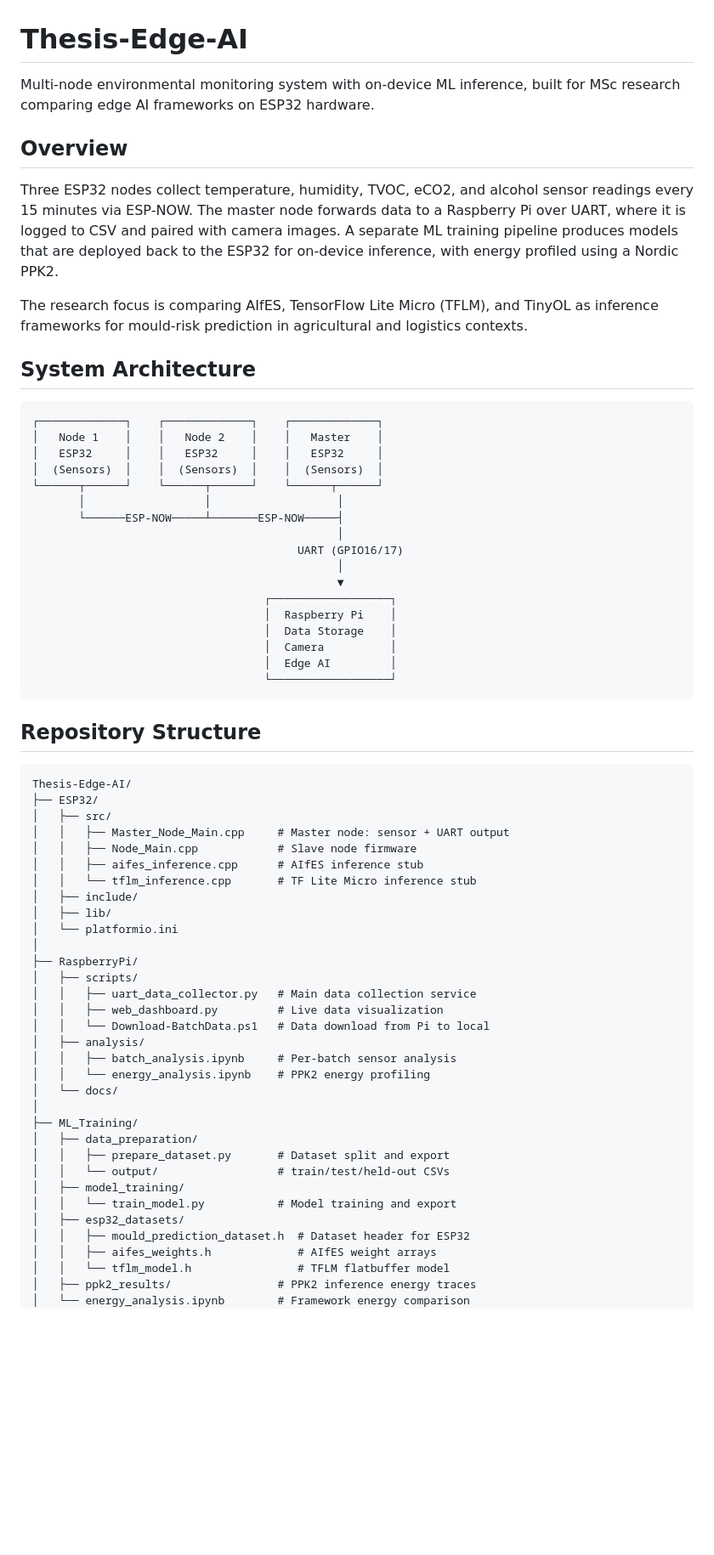
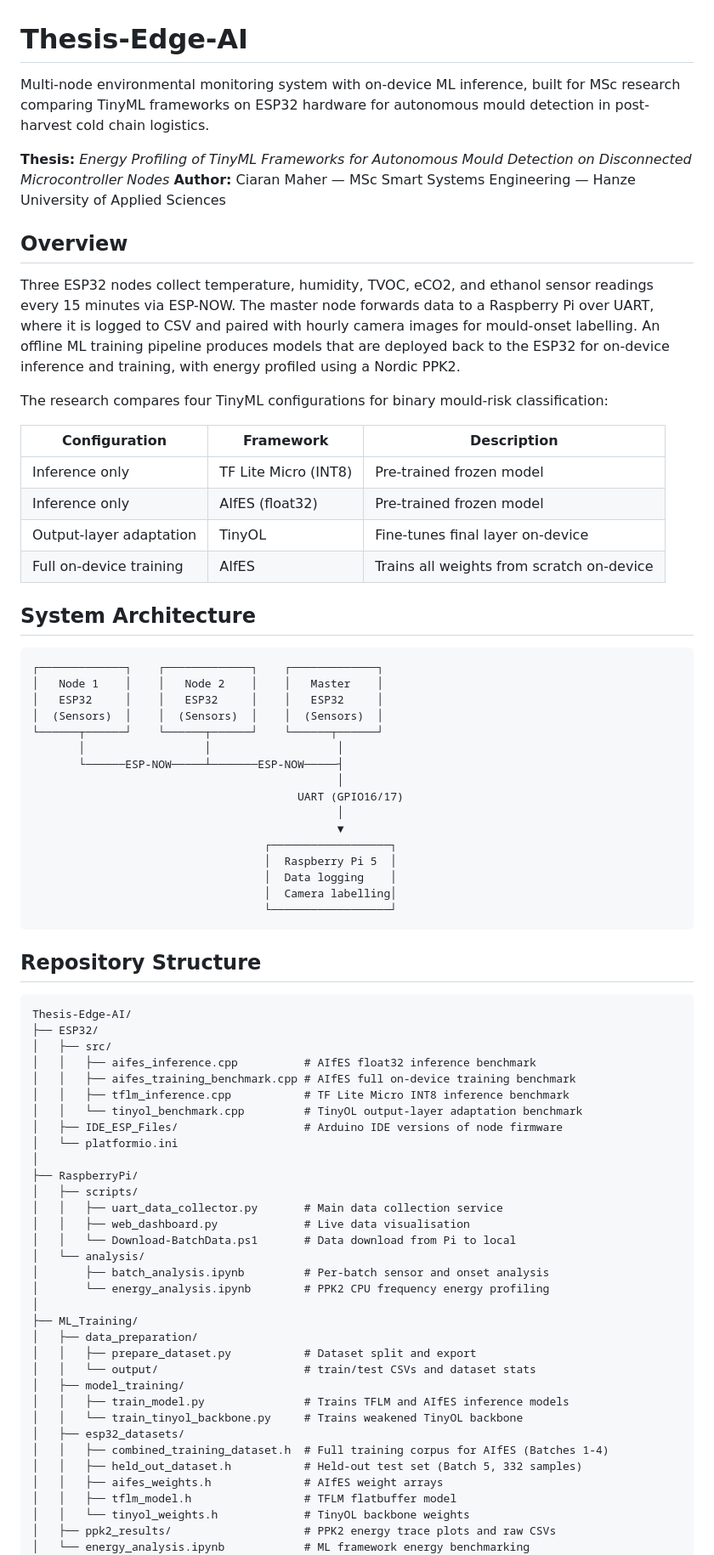
Before and after one commit to Ciaranm1999/Thesis-Edge-AI, a Markdown page: README.md, the part around one of its changes. Shown at 85% size. Rendered like a GitHub page; blank space fills up the shorter version.

````diff
--- a/README.md
+++ b/README.md
@@ -1,12 +1,22 @@
 # Thesis-Edge-AI
 
-Multi-node environmental monitoring system with on-device ML inference, built for MSc research comparing edge AI frameworks on ESP32 hardware.
+Multi-node environmental monitoring system with on-device ML inference, built for MSc research comparing TinyML frameworks on ESP32 hardware for autonomous mould detection in post-harvest cold chain logistics.
+
+**Thesis:** *Energy Profiling of TinyML Frameworks for Autonomous Mould Detection on Disconnected Microcontroller Nodes*
+**Author:** Ciaran Maher — MSc Smart Systems Engineering — Hanze University of Applied Sciences
 
 ## Overview
 
-Three ESP32 nodes collect temperature, humidity, TVOC, eCO2, and alcohol sensor readings every 15 minutes via ESP-NOW. The master node forwards data to a Raspberry Pi over UART, where it is logged to CSV and paired with camera images. A separate ML training pipeline produces models that are deployed back to the ESP32 for on-device inference, with energy profiled using a Nordic PPK2.
+Three ESP32 nodes collect temperature, humidity, TVOC, eCO2, and ethanol sensor readings every 15 minutes via ESP-NOW. The master node forwards data to a Raspberry Pi over UART, where it is logged to CSV and paired with hourly camera images for mould-onset labelling. An offline ML training pipeline produces models that are deployed back to the ESP32 for on-device inference and training, with energy profiled using a Nordic PPK2.
 
-The research focus is comparing AIfES, TensorFlow Lite Micro (TFLM), and TinyOL as inference frameworks for mould-risk prediction in agricultural and logistics contexts.
+The research compares four TinyML configurations for binary mould-risk classification:
+
+| Configuration | Framework | Description |
+|---|---|---|
+| Inference only | TF Lite Micro (INT8) | Pre-trained frozen model |
+| Inference only | AIfES (float32) | Pre-trained frozen model |
+| Output-layer adaptation | TinyOL | Fine-tunes final layer on-device |
+| Full on-device training | AIfES | Trains all weights from scratch on-device |
 
 ## System Architecture
 
@@ -23,10 +33,9 @@ The research focus is comparing AIfES, TensorFlow Lite Micro (TFLM), and TinyOL
                                               │
                                               ▼
                                    ┌──────────────────┐
-                                   │  Raspberry Pi    │
-                                   │  Data Storage    │
-                                   │  Camera          │
-                                   │  Edge AI         │
+                                   │  Raspberry Pi 5  │
+                                   │  Data logging    │
+                                   │  Camera labelling│
                                    └──────────────────┘
 ```
 
@@ -36,34 +45,35 @@ The research focus is comparing AIfES, TensorFlow Lite Micro (TFLM), and TinyOL
 Thesis-Edge-AI/
 ├── ESP32/
 │   ├── src/
-│   │   ├── Master_Node_Main.cpp     # Master node: sensor + UART output
-│   │   ├── Node_Main.cpp            # Slave node firmware
-│   │   ├── aifes_inference.cpp      # AIfES inference stub
-│   │   └── tflm_inference.cpp       # TF Lite Micro inference stub
-│   ├── include/
-│   ├── lib/
+│   │   ├── aifes_inference.cpp          # AIfES float32 inference benchmark
+│   │   ├── aifes_training_benchmark.cpp # AIfES full on-device training benchmark
+│   │   ├── tflm_inference.cpp           # TF Lite Micro INT8 inference benchmark
+│   │   └── tinyol_benchmark.cpp         # TinyOL output-layer adaptation benchmark
+│   ├── IDE_ESP_Files/                   # Arduino IDE versions of node firmware
 │   └── platformio.ini
 │
 ├── RaspberryPi/
 │   ├── scripts/
-│   │   ├── uart_data_collector.py   # Main data collection service
-│   │   ├── web_dashboard.py         # Live data visualization
-│   │   └── Download-BatchData.ps1   # Data download from Pi to local
-│   ├── analysis/
-│   │   ├── batch_analysis.ipynb     # Per-batch sensor analysis
-│   │   └── energy_analysis.ipynb    # PPK2 energy profiling
-│   └── docs/
+│   │   ├── uart_data_collector.py       # Main data collection service
+│   │   ├── web_dashboard.py             # Live data visualisation
+│   │   └── Download-BatchData.ps1       # Data download from Pi to local
+│   └── analysis/
+│       ├── batch_analysis.ipynb         # Per-batch sensor and onset analysis
+│       └── energy_analysis.ipynb        # PPK2 CPU frequency energy profiling
 │
 ├── ML_Training/
 │   ├── data_preparation/
-│   │   ├── prepare_dataset.py       # Dataset split and export
-│   │   └── output/                  # train/test/held-out CSVs
+│   │   ├── prepare_dataset.py           # Dataset split and export
+│   │   └── output/                      # train/test CSVs and dataset stats
 │   ├── model_training/
-│   │   └── train_model.py           # Model training and export
+│   │   ├── train_model.py               # Trains TFLM and AIfES inference models
+│   │   └── train_tinyol_backbone.py     # Trains weakened TinyOL backbone
 │   ├── esp32_datasets/
-│   │   ├── mould_prediction_dataset.h  # Dataset header for ESP32
-│   │   ├── aifes_weights.h             # AIfES weight arrays
-│   │   └── tflm_model.h                # TFLM flatbuffer model
-│   ├── ppk2_results/                # PPK2 inference energy traces
-│   └── energy_analysis.ipynb        # Framework energy comparison
+│   │   ├── combined_training_dataset.h  # Full training corpus for AIfES (Batches 1-4)
+│   │   ├── held_out_dataset.h           # Held-out test set (Batch 5, 332 samples)
+│   │   ├── aifes_weights.h              # AIfES weight arrays
+│   │   ├── tflm_model.h                 # TFLM flatbuffer model
+│   │   └── tinyol_weights.h             # TinyOL backbone weights
+│   ├── ppk2_results/                    # PPK2 energy trace plots and raw CSVs
+│   └── energy_analysis.ipynb            # ML framework energy benchmarking
 │
````
Also changed, not shown: other parts of README.md (+37 -33 lines).
